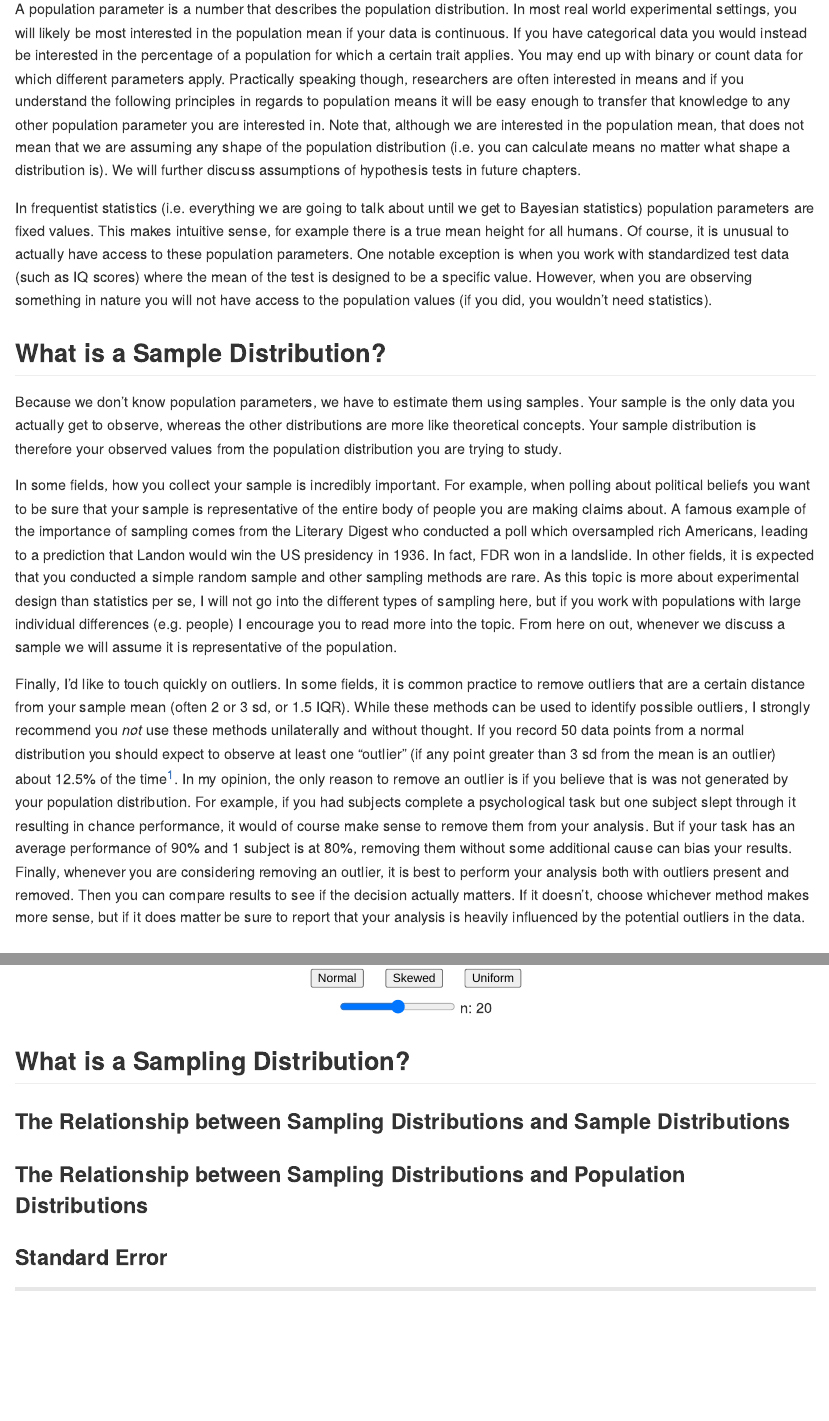
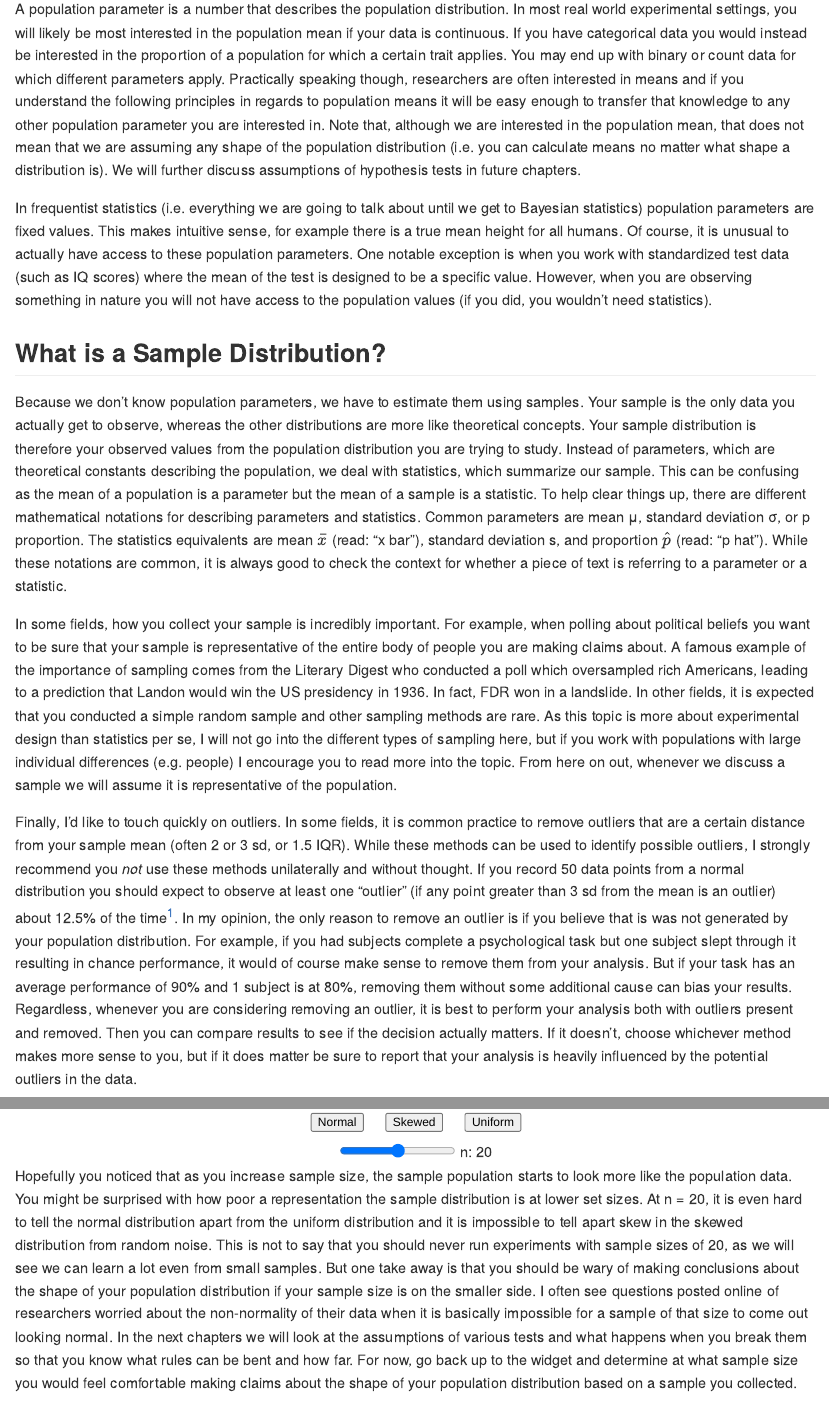
Before and after one commit to colinquirk/LetsExploreStatistics, an R Markdown document (03_Sampling_Distributions.Rmd): the page in a window 1100 px wide, from 640 px down, and a second part further down, joined at a grey line. Rendered offline with R 4.5, knitr and Pandoc, with nearby package versions; some code elsewhere in the file could not run offline.

Commit message:
more chapter 3 text

```diff
--- a/03_Sampling_Distributions.Rmd
+++ b/03_Sampling_Distributions.Rmd
@@ -23,18 +23,18 @@ A population is of course the entire group of individuals that you are intereste
 
 ### What is a Population Parameter?
 
-A population parameter is a number that describes the population distribution. In most real world experimental settings, you will likely be most interested in the population mean if your data is continuous. If you have categorical data you would instead be interested in the percentage of a population for which a certain trait applies. You may end up with binary or count data for which different parameters apply.
+A population parameter is a number that describes the population distribution. In most real world experimental settings, you will likely be most interested in the population mean if your data is continuous. If you have categorical data you would instead be interested in the proportion of a population for which a certain trait applies. You may end up with binary or count data for which different parameters apply.
 Practically speaking though, researchers are often interested in means and if you understand the following principles in regards to population means it will be easy enough to transfer that knowledge to any other population parameter you are interested in. Note that, although we are interested in the population mean, that does not mean that we are assuming any shape of the population distribution (i.e. you can calculate means no matter what shape a distribution is). We will further discuss assumptions of hypothesis tests in future chapters.
 
 In frequentist statistics (i.e. everything we are going to talk about until we get to Bayesian statistics) population parameters are fixed values. This makes intuitive sense, for example there is a true mean height for all humans. Of course, it is unusual to actually have access to these population parameters. One notable exception is when you work with standardized test data (such as IQ scores) where the mean of the test is designed to be a specific value. However, when you are observing something in nature you will not have access to the population values (if you did, you wouldn't need statistics).
 
 ## What is a Sample Distribution?
 
-Because we don't know population parameters, we have to estimate them using samples. Your sample is the only data you actually get to observe, whereas the other distributions are more like theoretical concepts. Your sample distribution is therefore your observed values from the population distribution you are trying to study.
+Because we don't know population parameters, we have to estimate them using samples. Your sample is the only data you actually get to observe, whereas the other distributions are more like theoretical concepts. Your sample distribution is therefore your observed values from the population distribution you are trying to study. Instead of parameters, which are theoretical constants describing the population, we deal with statistics, which summarize our sample. This can be confusing as the mean of a population is a parameter but the mean of a sample is a statistic. To help clear things up, there are different mathematical notations for describing parameters and statistics. Common parameters are mean μ, standard deviation σ, or p proportion. The statistics equivalents are mean $\bar{x}$ (read: "x bar"), standard deviation s, and proportion $\hat{p}$ (read: "p hat"). While these notations are common, it is always good to check the context for whether a piece of text is referring to a parameter or a statistic.
 
 In some fields, how you collect your sample is incredibly important. For example, when polling about political beliefs you want to be sure that your sample is representative of the entire body of people you are making claims about. A famous example of the importance of sampling comes from the Literary Digest who conducted a poll which oversampled rich Americans, leading to a prediction that Landon would win the US presidency in 1936. In fact, FDR won in a landslide. In other fields, it is expected that you conducted a simple random sample and other sampling methods are rare. As this topic is more about experimental design than statistics per se, I will not go into the different types of sampling here, but if you work with populations with large individual differences (e.g. people) I encourage you to read more into the topic. From here on out, whenever we discuss a sample we will assume it is representative of the population.
 
-Finally, I'd like to touch quickly on outliers. In some fields, it is common practice to remove outliers that are a certain distance from your sample mean (often 2 or 3 sd, or 1.5 IQR). While these methods can be used to identify possible outliers, I strongly recommend you *not* use these methods unilaterally and without thought. If you record 50 data points from a normal distribution you should expect to observe at least one "outlier" (if any point greater than 3 sd from the mean is an outlier) about 12.5% of the time^[You can calculate this simply for any sample size you are interested in. The probability of a single data point being an outlier (greater than 3 sd from the mean) is about 0.0027 (consider how to calculate this using the normal cdf). The odds of having no outliers in your entire sample is then (1 - 0.0027)^n where n is your sample size. Finally, to get the odds of at least one outlier, you simply take 1 minus this value. For example, the odds of at least one outlier in your sample of 50 is 1 - ((1 - 0.0027)^50). You could also simulate this value with something like `mean(replicate(100000, {x = rnorm(50); any(x > 3 | x < -3)}))`]. In my opinion, the only reason to remove an outlier is if you believe that is was not generated by your population distribution. For example, if you had subjects complete a psychological task but one subject slept through it resulting in chance performance, it would of course make sense to remove them from your analysis. But if your task has an average performance of 90% and 1 subject is at 80%, removing them without some additional cause can bias your results. Finally, whenever you are considering removing an outlier, it is best to perform your analysis both with outliers present and removed. Then you can compare results to see if the decision actually matters. If it doesn't, choose whichever method makes more sense, but if it does matter be sure to report that your analysis is heavily influenced by the potential outliers in the data.
+Finally, I'd like to touch quickly on outliers. In some fields, it is common practice to remove outliers that are a certain distance from your sample mean (often 2 or 3 sd, or 1.5 IQR). While these methods can be used to identify possible outliers, I strongly recommend you *not* use these methods unilaterally and without thought. If you record 50 data points from a normal distribution you should expect to observe at least one "outlier" (if any point greater than 3 sd from the mean is an outlier) about 12.5% of the time^[You can calculate this simply for any sample size you are interested in. The probability of a single data point being an outlier (greater than 3 sd from the mean) is about 0.0027 (consider how to calculate this using the normal cdf). The odds of having no outliers in your entire sample is then (1 - 0.0027)^n where n is your sample size. Finally, to get the odds of at least one outlier, you simply take 1 minus this value. For example, the odds of at least one outlier in your sample of 50 is 1 - ((1 - 0.0027)^50). You could also simulate this value with something like `mean(replicate(100000, {x = rnorm(50); any(x > 3 | x < -3)}))`]. In my opinion, the only reason to remove an outlier is if you believe that is was not generated by your population distribution. For example, if you had subjects complete a psychological task but one subject slept through it resulting in chance performance, it would of course make sense to remove them from your analysis. But if your task has an average performance of 90% and 1 subject is at 80%, removing them without some additional cause can bias your results. Regardless, whenever you are considering removing an outlier, it is best to perform your analysis both with outliers present and removed. Then you can compare results to see if the decision actually matters. If it doesn't, choose whichever method makes more sense to you, but if it does matter be sure to report that your analysis is heavily influenced by the potential outliers in the data.
 
 ### The Relationship between Population Distributions and Sample Distributions
 
@@ -58,3 +58,4 @@ r2d3(script="widgets/03/pop_to_samples.js", width = 800, height = 400)
 </div>
 </center>
 
+Hopefully you noticed that as you increase sample size, the sample population starts to look more like the population data. You might be surprised with how poor a representation the sample distribution is at lower set sizes. At n = 20, it is even hard to tell the normal distribution apart from the uniform distribution and it is impossible to tell apart skew in the skewed distribution from random noise. This is not to say that you should never run experiments with sample sizes of 20, as we will see we can learn a lot even from small samples. But one take away is that you should be wary of making conclusions about the shape of your population distribution if your sample size is on the smaller side. I often see questions posted online of researchers worried about the non-normality of their data when it is basically impossible for a sample of that size to come out looking normal. In the next chapters we will look at the assumptions of various tests and what happens when you break them so that you know what rules can be bent and how far. For now, go back up to the widget and determine at what sample size you would feel comfortable making claims about the shape of your population distribution based on a sample you collected.
```
Also changed, not shown: 03_Sampling_Distributions.Rmd (4 more changed lines).
